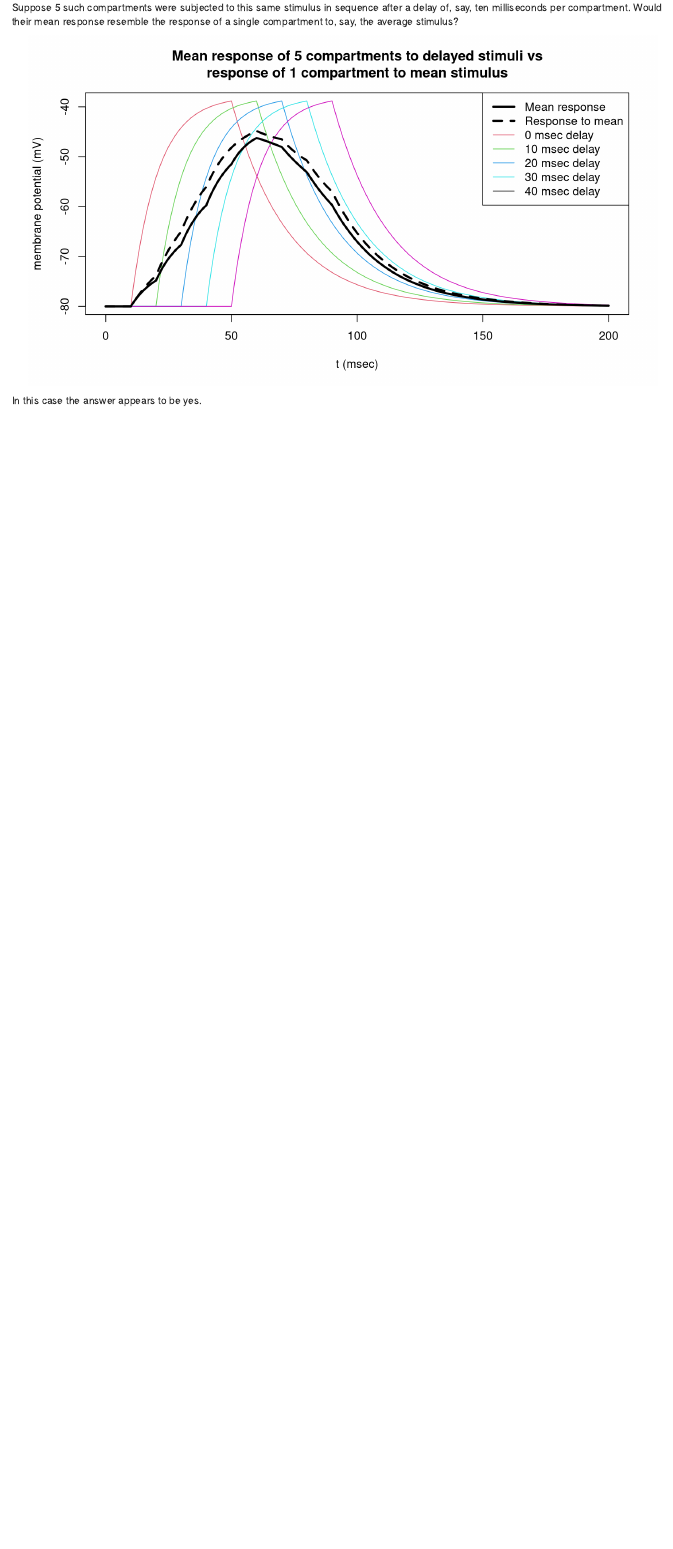
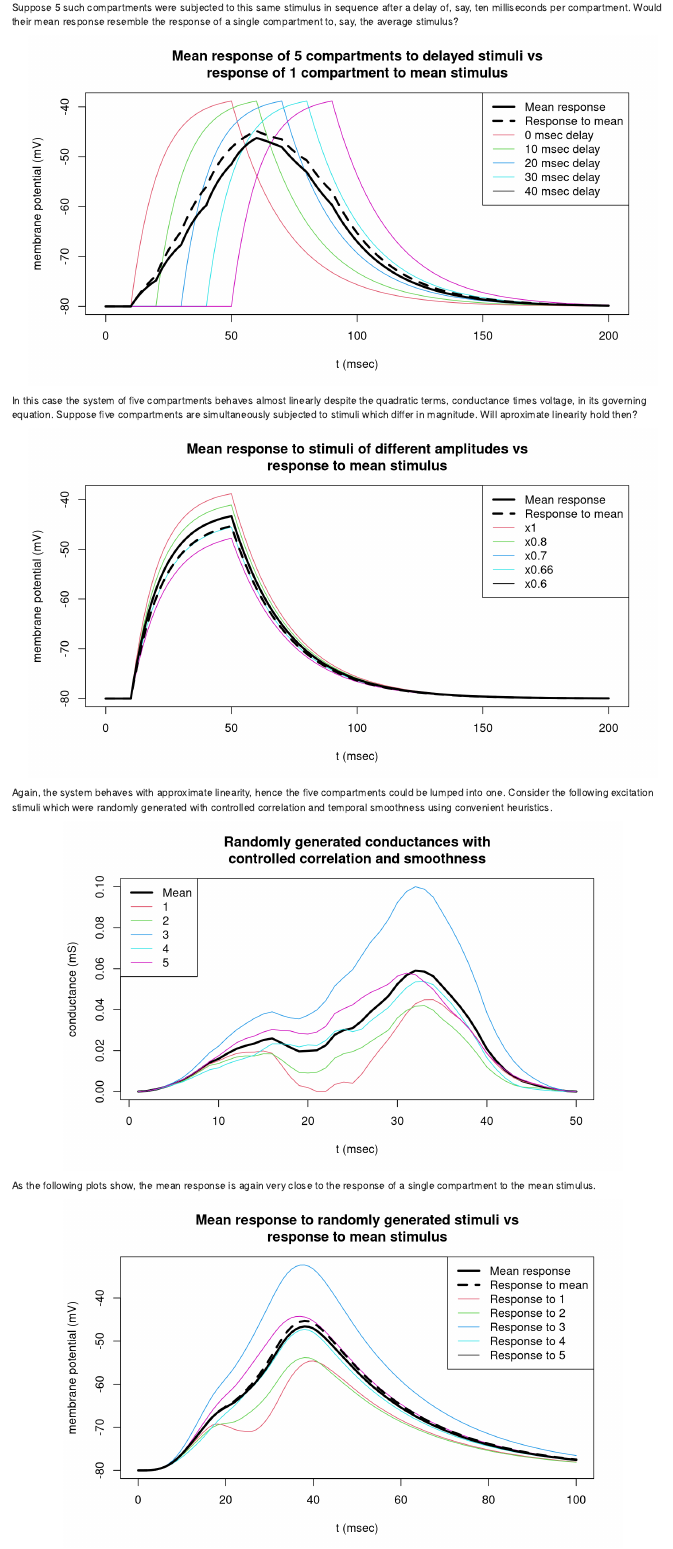
Before and after one commit to WilCrofter/know_brainR, an R Markdown document (Rmds/scoping_v1_II.Rmd): the page in a window 1100 px wide, from 2510 px down. Rendered offline with R 4.5, knitr and Pandoc, with nearby package versions.

Commit message:
HH model and simulated neuronal activity in progress.

````diff
--- a/Rmds/scoping_v1_II.Rmd
+++ b/Rmds/scoping_v1_II.Rmd
@@ -74,4 +74,44 @@ lines(U[,1], U[,2], lwd=3, lty=2)
 legend('topright', c("Mean response", "Response to mean","0 msec delay", "10 msec delay", "20 msec delay", "30 msec delay", "40 msec delay"), lty=c(1,2,1,1,1,1,1), lwd=c(3, 3, rep(1,5)), col=c(1,1:5))
 ```
 
-In this case the answer appears to be yes.
+In this case the system of five compartments behaves almost linearly despite the quadratic terms, conductance times voltage, in its governing equation. Suppose five compartments are simultaneously subjected to stimuli which differ in magnitude. Will aproximate linearity hold then?
+
+```{r echo=FALSE, fig.align='center', fig.show='hold', fig.width=9}
+times <- seq(0, 200, by=1)
+V <-mdl(times, ge, gi)
+for(i in 2:5){
+  V <- cbind(V, mdl(times, function(t).9^(i-1)*ge(t), gi)[,2])
+}
+U <- mdl(times, function(t)(sum(0.9^(1:5))*ge(t))/5, gi)
+matplot(V[,1], V[,2:6], type='l', lty=1, col=2:6, xlab="t (msec)", ylab="membrane potential (mV)", main="Mean response to stimuli of different amplitudes vs\nresponse to mean stimulus")
+lines(V[,1], rowMeans(V[,2:6]), lwd=3)
+lines(U[,1], U[,2], lwd=3, lty=2)
+legend('topright', c("Mean response", "Response to mean","x1", "x0.8", "x0.7", "x0.66", "x0.6"), lty=c(1,2,1,1,1,1,1), lwd=c(3, 3, rep(1,5)), col=c(1,1:5))
+
+set.seed(1435610812) # System time at time of coding
+W <- walks(50, .8, 10)
+W <- W * 0.1/max(W)
+ges <- gs(W)
+```
+
+Again, the system behaves with approximate linearity, hence the five compartments could be lumped into one. Consider the following excitation stimuli which were randomly generated with controlled correlation and temporal smoothness using convenient heuristics.
+
+```{r echo=FALSE, fig.align='center', fig.show='hold', fig.width=8}
+matplot(t(rbind(colMeans(W), W)), type='l', lwd=c(3,1,1,1,1,1), lty=1, xlab="t (msec)", ylab="conductance (mS)", main="Randomly generated conductances with\ncontrolled correlation and smoothness")
+legend("topleft", c("Mean", "1", "2", "3", "4", "5"), lwd=c(3,rep(1,5)), lty=1, col=1:6)
+```
+
+As the following plots show, the mean response is again very close to the response of a single compartment to the mean stimulus.
+
+```{r echo=FALSE, fig.align='center', fig.show='hold', fig.width=8}
+times <- seq(0, 100, by=1)
+V <-mdl(times, ges[[1]], gi)
+for(i in 2:5){
+  V <- cbind(V, mdl(times, ges[[i]], gi)[,2])
+}
+U <- mdl(times, ges[[6]], gi)
+matplot(V[,1], V[,2:6], type='l', lty=1, col=2:6, xlab="t (msec)", ylab="membrane potential (mV)", main="Mean response to randomly generated stimuli vs\nresponse to mean stimulus")
+lines(V[,1], rowMeans(V[,2:6]), lwd=3)
+lines(U[,1], U[,2], lwd=3, lty=2)
+legend('topright', c("Mean response", "Response to mean", "Response to 1", "Response to 2", "Response to 3", "Response to 4", "Response to 5"), lty=c(1,2,1,1,1,1,1), lwd=c(3, 3, rep(1,5)), col=c(1,1:5))
+```
````
Also changed, not shown: R/hodgkin_huxley.R (+40 -0 lines).
